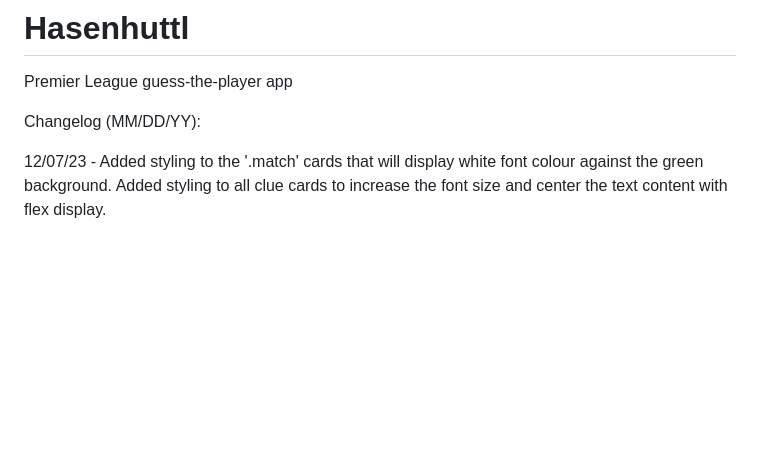
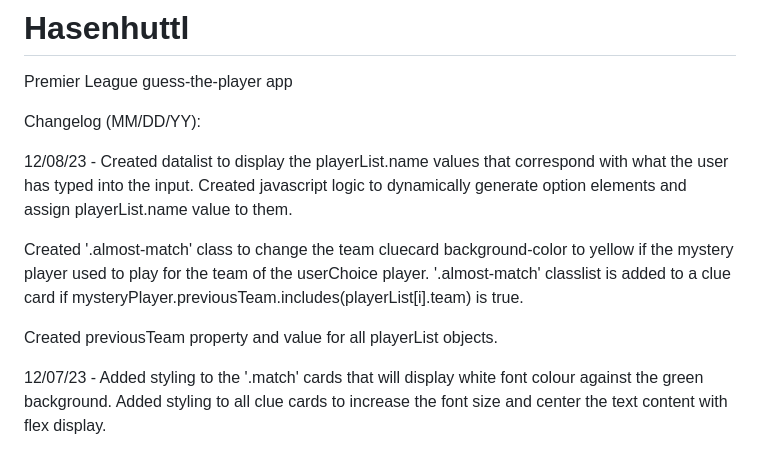
Before and after one commit to tommysrepos/Hasenhuttl, a Markdown page: README.md, the part around the change printed below. Rendered like a GitHub page; blank space fills up the shorter version.

Commit message:
Add new entry to changelog for December 08/23

```diff
--- a/README.md
+++ b/README.md
@@ -2,6 +2,12 @@
 Premier League guess-the-player app
 
 Changelog (MM/DD/YY):
+
+12/08/23 - Created datalist to display the playerList.name values that correspond with what the user has typed into the input. Created javascript logic to dynamically generate option elements and assign playerList.name value to them.
+
+Created '.almost-match' class to change the team cluecard background-color to yellow if the mystery player used to play for the team of the userChoice player. '.almost-match' classlist is added to a clue card if mysteryPlayer.previousTeam.includes(playerList[i].team) is true.
+
+Created previousTeam property and value for all playerList objects.
 
 12/07/23 - Added styling to the '.match' cards that will display white font colour against the green background. Added styling to all clue cards to increase the font size and center the text content with flex display.
 
```
Also changed, not shown: other parts of README.md (+1 -1 lines).
